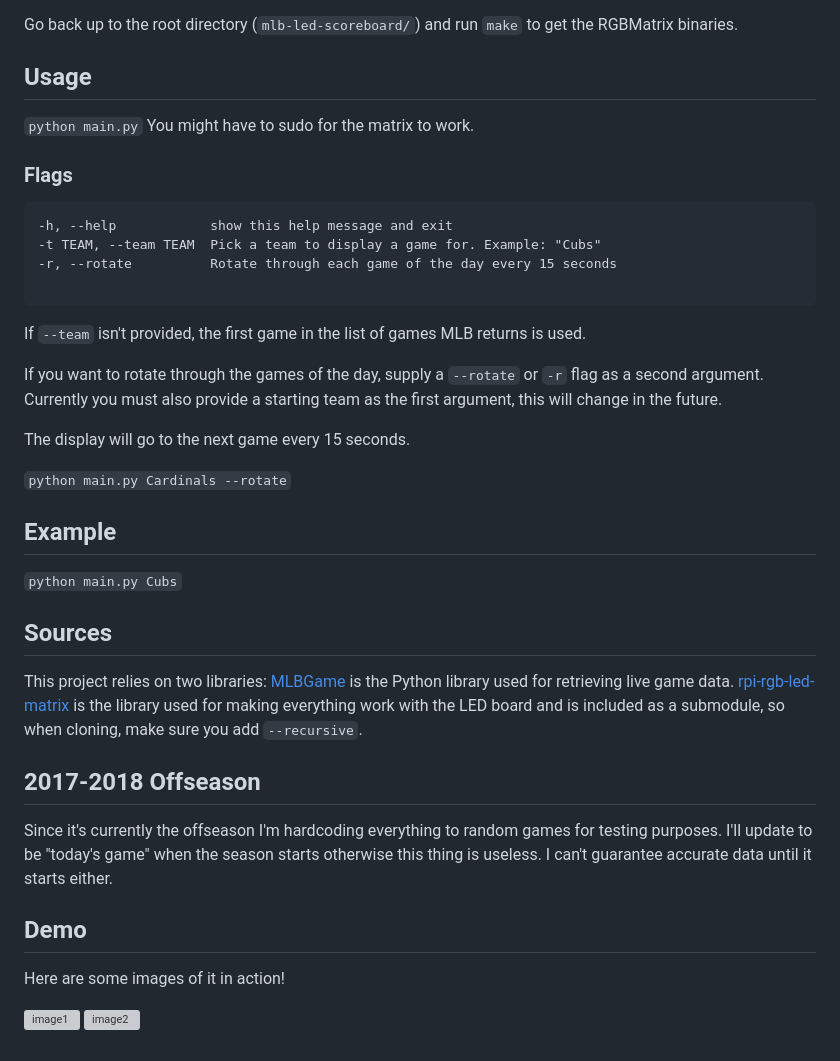
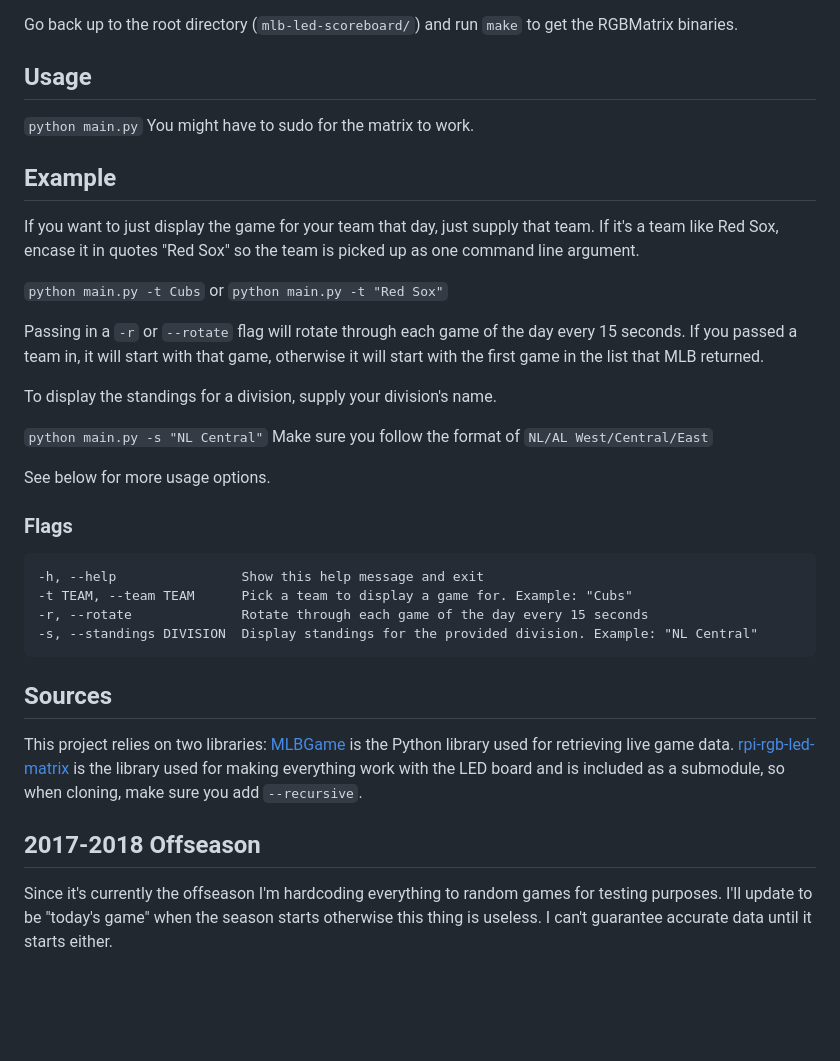
Before and after one commit to MLB-LED-Scoreboard/mlb-led-scoreboard, a Markdown page: README.md, the part around one of its changes. GitHub-like rendering; blank space fills up the shorter version; grey boxes are pictures that could not be loaded.

````diff
--- a/README.md
+++ b/README.md
@@ -18,23 +32,26 @@ Go back up to the root directory (`mlb-led-scoreboard/`) and run `make` to get t
 ## Usage
 `python main.py` You might have to sudo for the matrix to work.
 
+## Example
+If you want to just display the game for your team that day, just supply that team. If it's a team like Red Sox, encase it in quotes "Red Sox" so the team is picked up as one command line argument.
+
+`python main.py -t Cubs` or `python main.py -t "Red Sox"`
+
+Passing in a `-r` or `--rotate` flag will rotate through each game of the day every 15 seconds. If you passed a team in, it will start with that game, otherwise it will start with the first game in the list that MLB returned.
+
+To display the standings for a division, supply your division's name.
+
+`python main.py -s "NL Central"` Make sure you follow the format of `NL/AL West/Central/East`
+
+See below for more usage options.
+
 ### Flags
 ```
--h, --help            show this help message and exit
--t TEAM, --team TEAM  Pick a team to display a game for. Example: "Cubs"
--r, --rotate          Rotate through each game of the day every 15 seconds
-
+-h, --help                Show this help message and exit
+-t TEAM, --team TEAM      Pick a team to display a game for. Example: "Cubs"
+-r, --rotate              Rotate through each game of the day every 15 seconds
+-s, --standings DIVISION  Display standings for the provided division. Example: "NL Central"
 ```
-If `--team` isn't provided, the first game in the list of games MLB returns is used.
-
-If you want to rotate through the games of the day, supply a `--rotate` or `-r` flag as a second argument. Currently you must also provide a starting team as the first argument, this will change in the future.
-
-The display will go to the next game every 15 seconds.
-
-`python main.py Cardinals --rotate`
-
-## Example
-`python main.py Cubs`
 
 ## Sources
 This project relies on two libraries:
@@ -43,9 +60,3 @@ This project relies on two libraries:
 
 ## 2017-2018 Offseason
 Since it's currently the offseason I'm hardcoding everything to random games for testing purposes. I'll update to be "today's game" when the season starts otherwise this thing is useless. I can't guarantee accurate data until it starts either.
-
-## Demo
-Here are some images of it in action!
-
-![image1](https://i.imgur.com/DmRXhlO.jpg)
-![image2](https://i.imgur.com/wAit0Qt.jpg)
````
Also changed, not shown: other parts of README.md (+14 -0 lines), img/cubs-indians-demo.jpg (added), img/pirates-cubs-demo.jpg (added), img/standings-losses.jpg (added), img/standings-wins.jpg (added), 4 other files.
